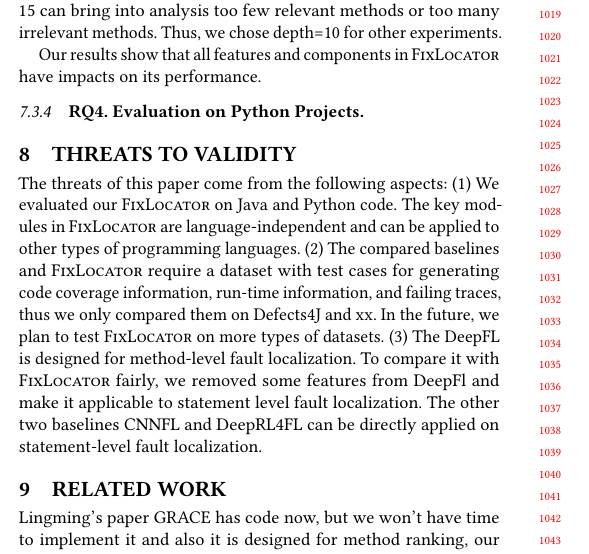
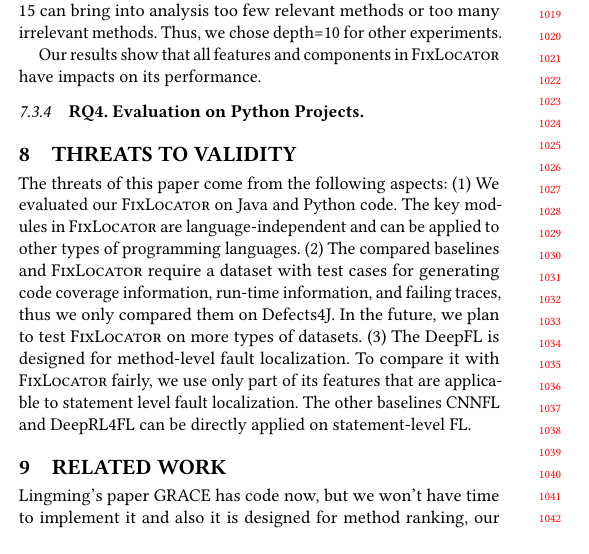
Before and after one commit to tien-n-nguyen/fixlocator, a LaTeX paper (icse22.tex, which reads sections/threats.tex): part of one column of page 9 of 11, cut so that both start at the same text. Compiled offline with pdfLaTeX.

Commit message:
revising threats

```diff
--- a/sections/threats.tex
+++ b/sections/threats.tex
@@ -1,6 +1,13 @@
 \section{Threats to Validity}
-The threats of this paper come from the following aspects:
-(1) We evaluated our {\tool} on Java and Python code. The key modules in {\tool} are language-independent and can be applied to other types of programming languages.
-(2) The compared baselines and {\tool} require a dataset with test cases for generating code coverage information, run-time information, and failing traces, thus we only compared them on Defects4J and xx. In the future, we plan to test {\tool} on more types of datasets.
-(3) The DeepFL is designed for method-level fault localization. To compare it with {\tool} fairly, we removed some features from DeepFl and make it applicable to statement level fault localization.
-The other two baselines CNNFL and DeepRL4FL can be directly applied on statement-level fault localization.
+The threats of this paper come from the following aspects: (1) We
+evaluated our {\tool} on Java and Python code. The key modules in
+{\tool} are language-independent and can be applied to other types of
+programming languages.  (2) The compared baselines and {\tool} require
+a dataset with test cases for generating code coverage information,
+run-time information, and failing traces, thus we only compared them
+on Defects4J. In the future, we plan to test {\tool} on more types of
+datasets.  (3) The DeepFL is designed for method-level fault
+localization. To compare it with {\tool} fairly, we use only part of
+its features that are applicable to statement level fault
+localization.  The other baselines CNNFL and DeepRL4FL can be
+directly applied on statement-level FL.
```
